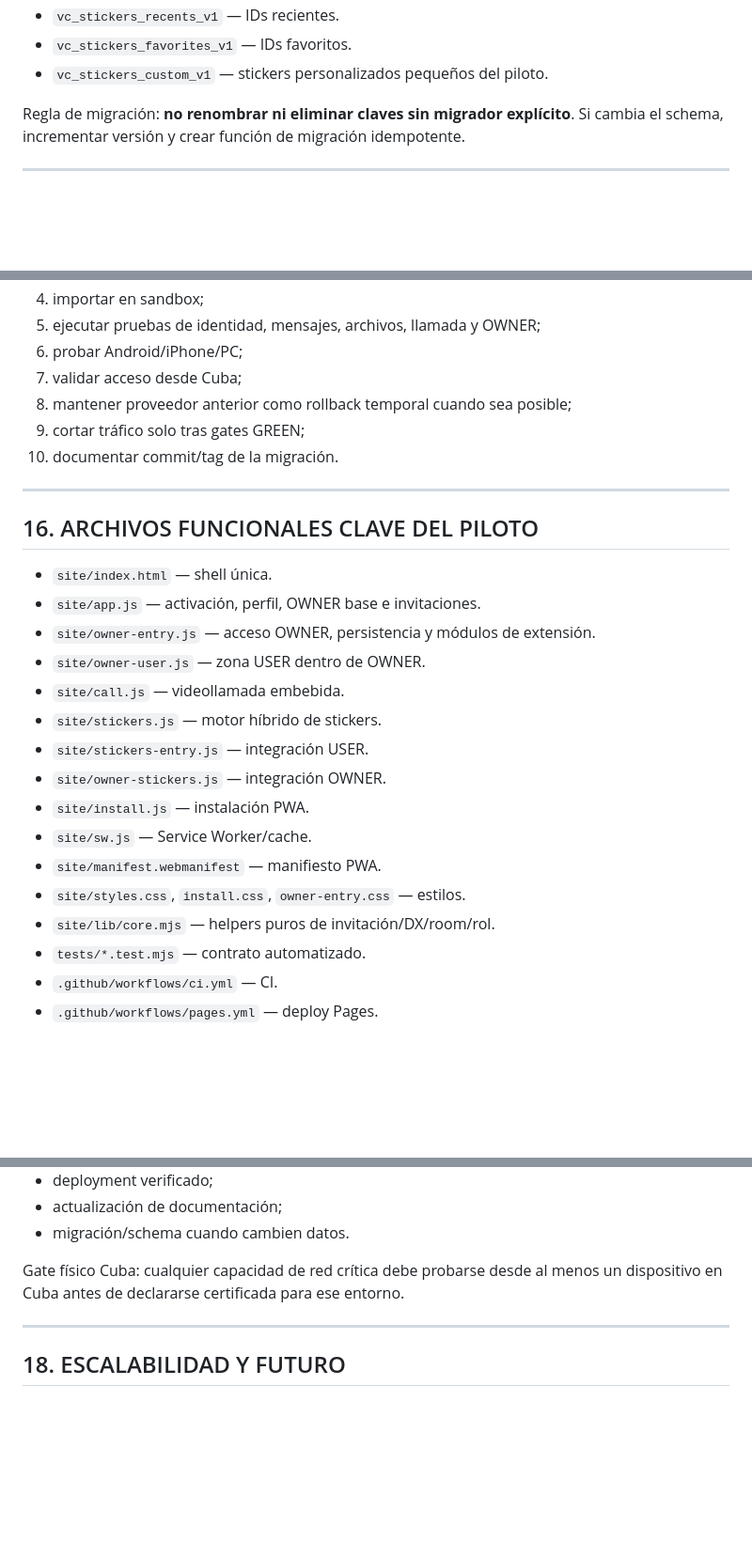
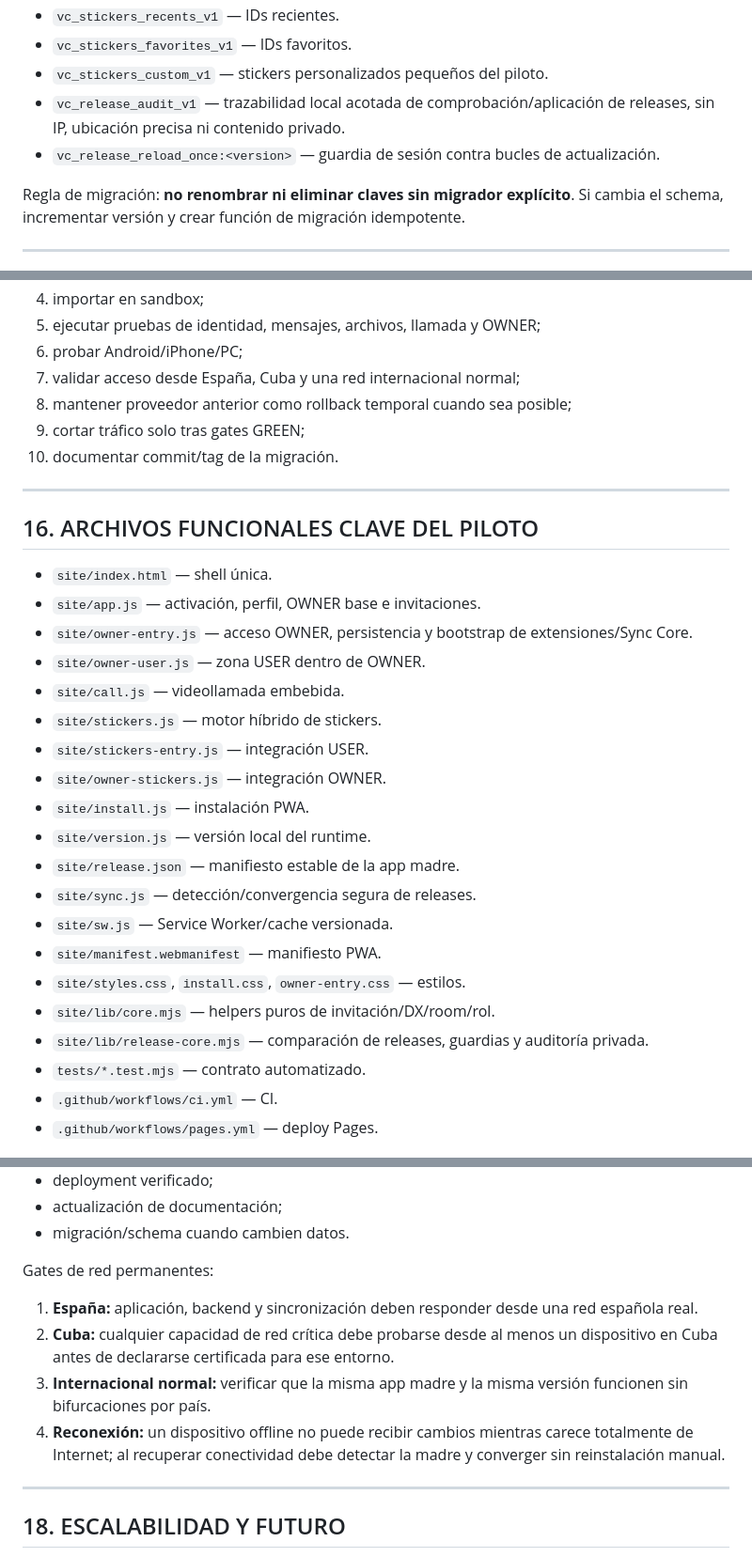
Before and after one commit to axielcasas1-cmyk/viva-cuba-cuba-pilot, a Markdown page: docs/VIVA_CUBA_MASTER_SPEC.md, 3 parts joined by grey strips. Shown at 94% size. GitHub-like rendering; blank space fills up the shorter version.

```diff
--- a/docs/VIVA_CUBA_MASTER_SPEC.md
+++ b/docs/VIVA_CUBA_MASTER_SPEC.md
@@ -353,6 +358,8 @@ Principales claves actuales:
 - `vc_stickers_recents_v1` — IDs recientes.
 - `vc_stickers_favorites_v1` — IDs favoritos.
 - `vc_stickers_custom_v1` — stickers personalizados pequeños del piloto.
+- `vc_release_audit_v1` — trazabilidad local acotada de comprobación/aplicación de releases, sin IP, ubicación precisa ni contenido privado.
+- `vc_release_reload_once:<version>` — guardia de sesión contra bucles de actualización.
 
 Regla de migración: **no renombrar ni eliminar claves sin migrador explícito**. Si cambia el schema, incrementar versión y crear función de migración idempotente.
 
@@ -385,7 +393,7 @@ Antes de cortar proveedor:
 4. importar en sandbox;
 5. ejecutar pruebas de identidad, mensajes, archivos, llamada y OWNER;
 6. probar Android/iPhone/PC;
-7. validar acceso desde Cuba;
+7. validar acceso desde España, Cuba y una red internacional normal;
 8. mantener proveedor anterior como rollback temporal cuando sea posible;
 9. cortar tráfico solo tras gates GREEN;
 10. documentar commit/tag de la migración.
@@ -396,17 +404,21 @@ Antes de cortar proveedor:
 
 - `site/index.html` — shell única.
 - `site/app.js` — activación, perfil, OWNER base e invitaciones.
-- `site/owner-entry.js` — acceso OWNER, persistencia y módulos de extensión.
+- `site/owner-entry.js` — acceso OWNER, persistencia y bootstrap de extensiones/Sync Core.
 - `site/owner-user.js` — zona USER dentro de OWNER.
 - `site/call.js` — videollamada embebida.
 - `site/stickers.js` — motor híbrido de stickers.
 - `site/stickers-entry.js` — integración USER.
 - `site/owner-stickers.js` — integración OWNER.
 - `site/install.js` — instalación PWA.
-- `site/sw.js` — Service Worker/cache.
+- `site/version.js` — versión local del runtime.
+- `site/release.json` — manifiesto estable de la app madre.
+- `site/sync.js` — detección/convergencia segura de releases.
+- `site/sw.js` — Service Worker/cache versionada.
 - `site/manifest.webmanifest` — manifiesto PWA.
 - `site/styles.css`, `install.css`, `owner-entry.css` — estilos.
 - `site/lib/core.mjs` — helpers puros de invitación/DX/room/rol.
+- `site/lib/release-core.mjs` — comparación de releases, guardias y auditoría privada.
 - `tests/*.test.mjs` — contrato automatizado.
 - `.github/workflows/ci.yml` — CI.
 - `.github/workflows/pages.yml` — deploy Pages.
@@ -431,7 +443,12 @@ Una función no está terminada porque compile. Debe incluir, cuando aplique:
 - actualización de documentación;
 - migración/schema cuando cambien datos.
 
-Gate físico Cuba: cualquier capacidad de red crítica debe probarse desde al menos un dispositivo en Cuba antes de declararse certificada para ese entorno.
+Gates de red permanentes:
+
+1. **España:** aplicación, backend y sincronización deben responder desde una red española real.
+2. **Cuba:** cualquier capacidad de red crítica debe probarse desde al menos un dispositivo en Cuba antes de declararse certificada para ese entorno.
+3. **Internacional normal:** verificar que la misma app madre y la misma versión funcionen sin bifurcaciones por país.
+4. **Reconexión:** un dispositivo offline no puede recibir cambios mientras carece totalmente de Internet; al recuperar conectividad debe detectar la madre y converger sin reinstalación manual.
 
 ---
 
```
Also changed, not shown: other parts of docs/VIVA_CUBA_MASTER_SPEC.md (+30 -6 lines).
